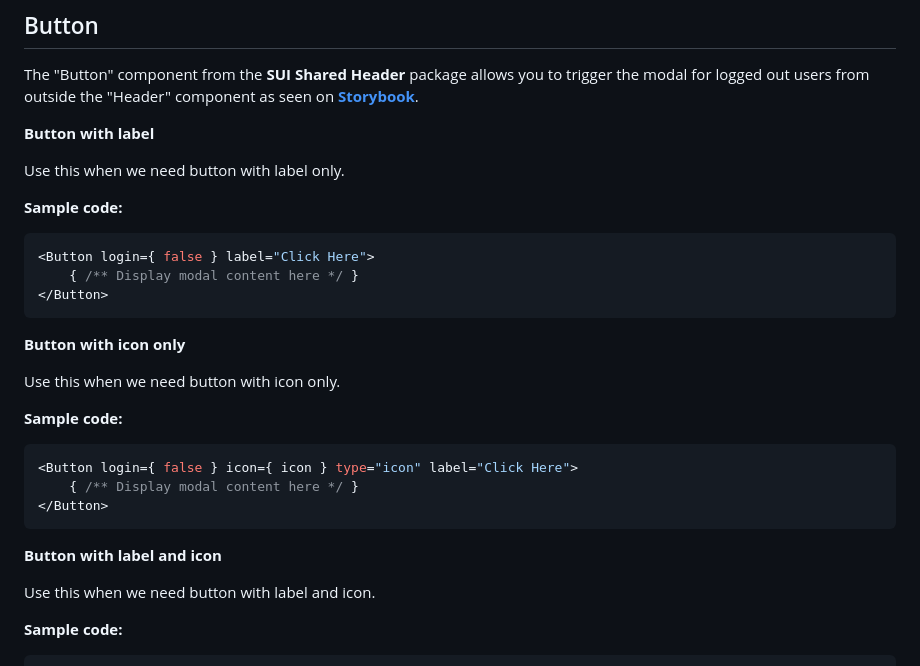
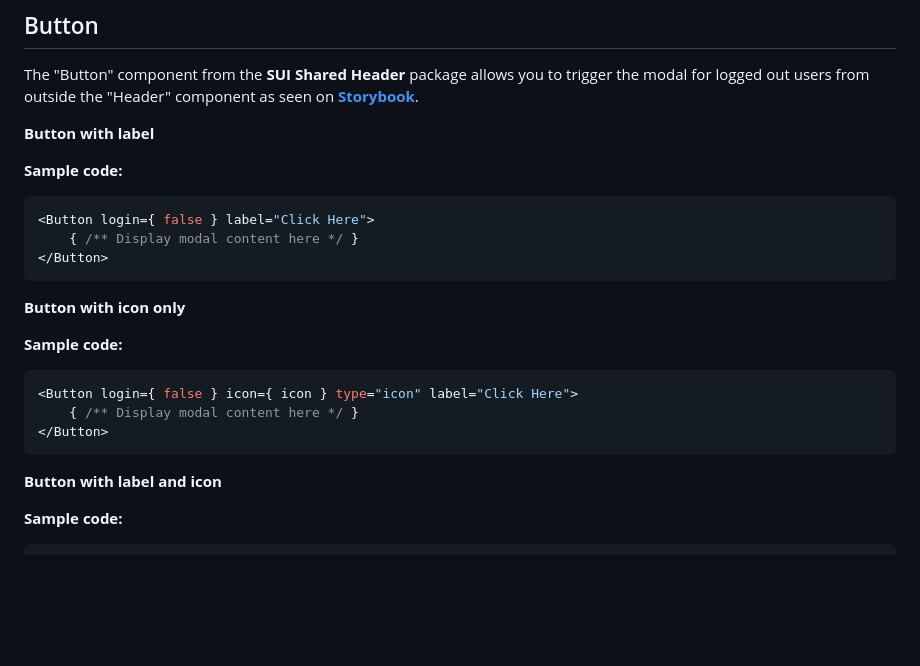
Before and after one commit to wpmudev/shared-modules, a Markdown page: packages/shared-header/README.md, the part around the change. GitHub-like rendering; blank space fills up the shorter version.

Commit message:
📝 docs(shared header): updated docs for button in shared header.

````diff
--- a/packages/shared-header/README.md
+++ b/packages/shared-header/README.md
@@ -213,8 +213,6 @@ The "Button" component from the **SUI Shared Header** package allows you to trig
 
 **Button with label**
 
-Use this when we need button with label only.
-
 **Sample code:**
 ```js
 <Button login={ false } label="Click Here">
@@ -224,8 +222,6 @@ Use this when we need button with label only.
 
 **Button with icon only**
 
-Use this when we need button with icon only.
-
 **Sample code:**
 ```js
 <Button login={ false } icon={ icon } type="icon" label="Click Here">
@@ -234,8 +230,6 @@ Use this when we need button with icon only.
 ```
 
 **Button with label and icon**
-
-Use this when we need button with label and icon.
 
 **Sample code:**
 ```js
````
